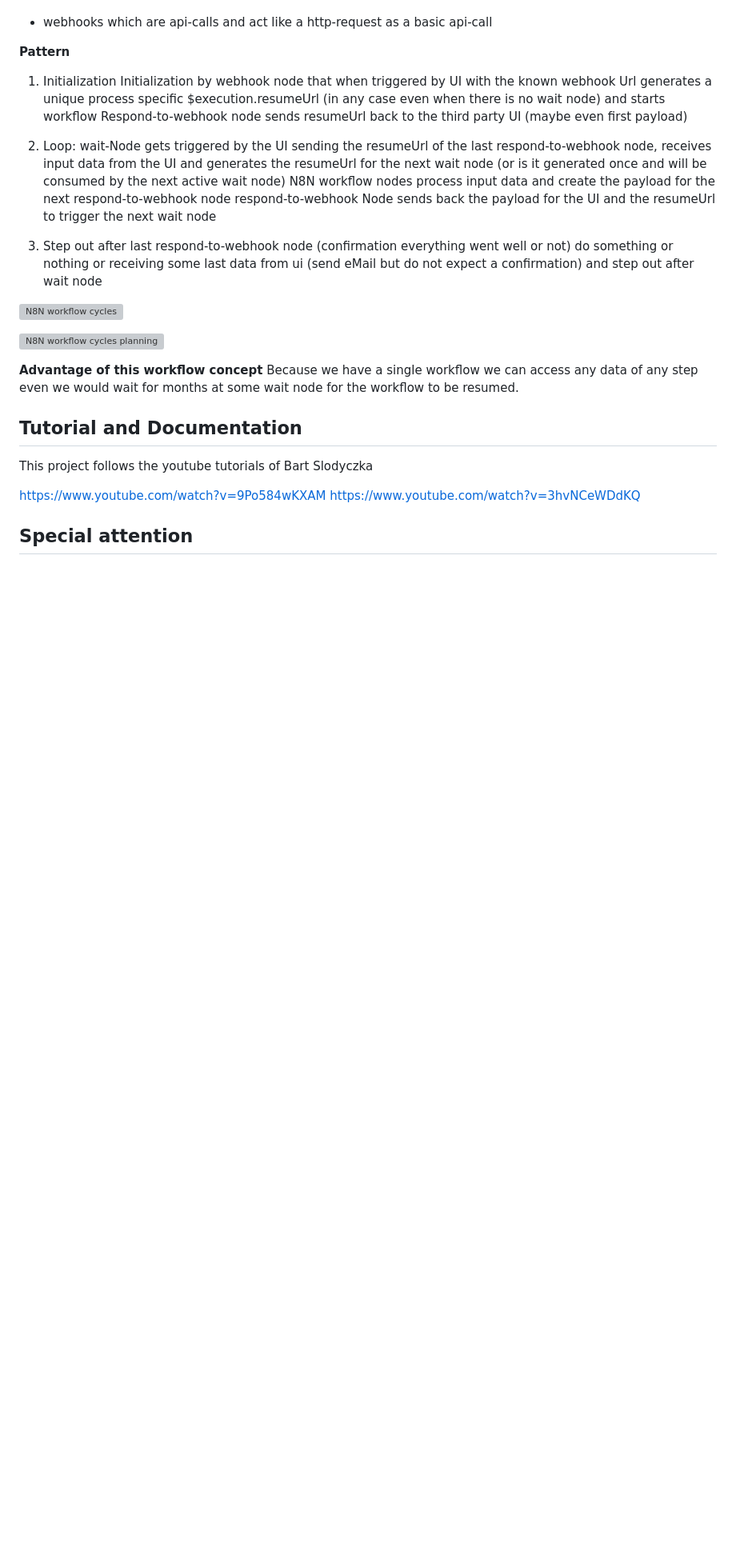
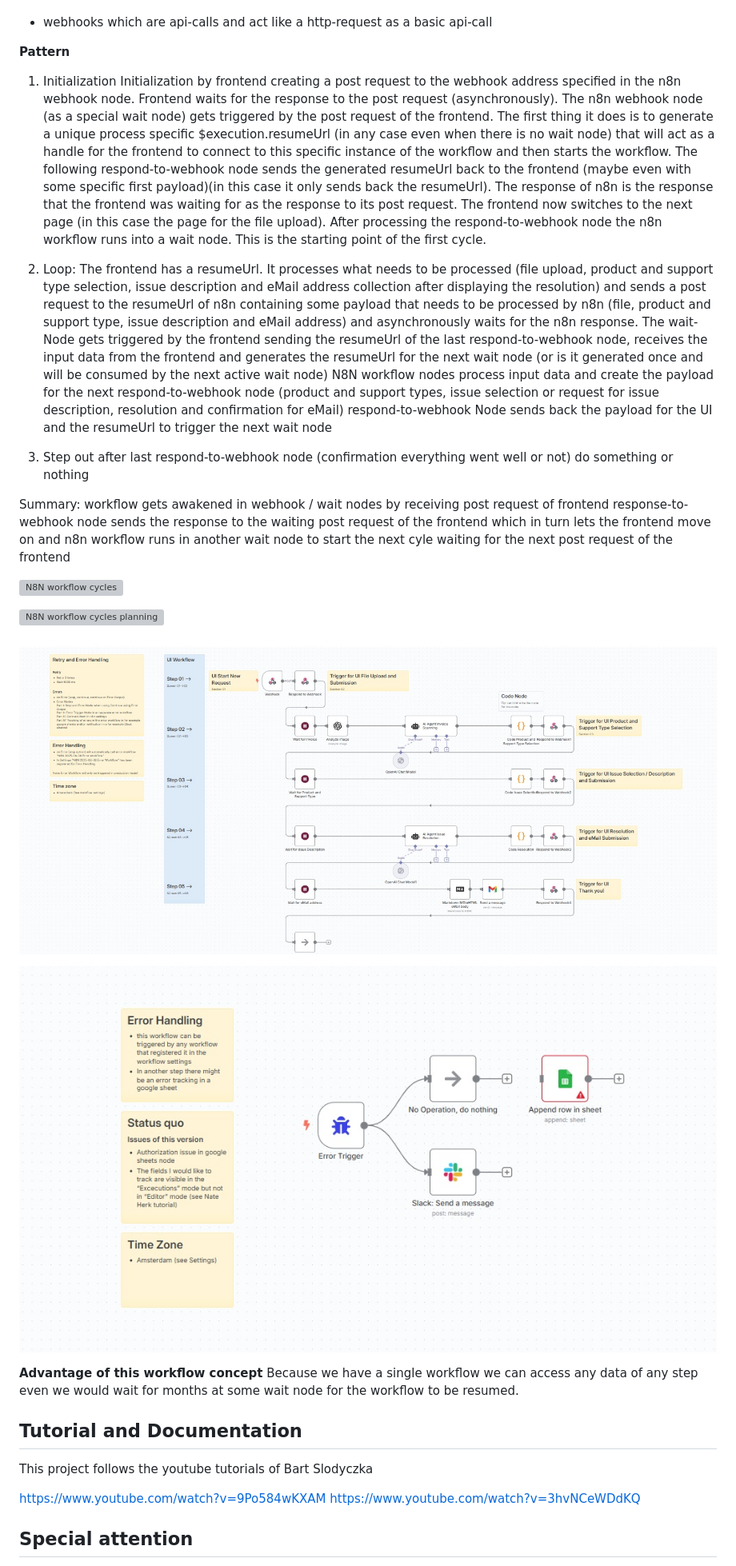
Before and after one commit to jk-github-dotcom/customer_claims_portal, a Markdown page: README.md, the part around one of its changes. Shown at 80% size. Rendered like a GitHub page; pictures changed too: docs/N8N_2025-07-29_Customer_Claims_Portal_v05.jpg (added), docs/N8N_2025_08_08_Error_Workflow.jpg (added); blank space fills up the shorter version; grey boxes are pictures that could not be loaded.

Commit message:
M-05 N8N Error Handling and Update README.md

```diff
--- a/README.md
+++ b/README.md
@@ -30,20 +30,37 @@ They are based on
 
 **Pattern**
 1. Initialization
-Initialization by webhook node that when triggered by UI with the known webhook Url generates a unique process specific $execution.resumeUrl (in any case even when there is no wait node) and starts workflow
-Respond-to-webhook node sends resumeUrl back to the third party UI (maybe even first payload)
+Initialization by frontend creating a post request to the webhook address specified in the n8n webhook node.
+Frontend waits for the response to the post request (asynchronously).
+The n8n webhook node (as a special wait node) gets triggered by the post request of the frontend.
+The first thing it does is to generate a unique process specific $execution.resumeUrl (in any case even when there is no wait node) that will act as a handle for the frontend to connect to this specific instance of the workflow and then starts the workflow.
+The following respond-to-webhook node sends the generated resumeUrl back to the frontend (maybe even with some specific first payload)(in this case it only sends back the resumeUrl).
+The response of n8n is the response that the frontend was waiting for as the response to its post request.
+The frontend now switches to the next page (in this case the page for the file upload).
+After processing the respond-to-webhook node the n8n workflow runs into a wait node. This is the starting point of the first cycle.
 
 2. Loop:
-wait-Node gets triggered by the UI sending the resumeUrl of the last respond-to-webhook node, receives input data from the UI and generates the resumeUrl for the next wait node (or is it generated once and will be consumed by the next active wait node)
-N8N workflow nodes process input data and create the payload for the next respond-to-webhook node
+The frontend has a resumeUrl. It processes what needs to be processed (file upload, product and support type selection, issue description and eMail address collection after displaying the resolution) and sends a post request to the resumeUrl of n8n containing some payload that needs to be processed by n8n (file, product and support type, issue description and eMail address) and asynchronously waits for the n8n response.
+The wait-Node gets triggered by the frontend sending the resumeUrl of the last respond-to-webhook node, receives the input data from the frontend and generates the resumeUrl for the next wait node (or is it generated once and will be consumed by the next active wait node)
+N8N workflow nodes process input data and create the payload for the next respond-to-webhook node (product and support types, issue selection or request for issue description, resolution and confirmation for eMail)
 respond-to-webhook Node sends back the payload for the UI and the resumeUrl to trigger the next wait node
 
 3. Step out
-after last respond-to-webhook node (confirmation everything went well or not) do something or nothing or receiving some last data from ui (send eMail but do not expect a confirmation) and step out after wait node
+after last respond-to-webhook node (confirmation everything went well or not) do something or nothing
+
+Summary:
+workflow gets awakened in webhook / wait nodes by receiving post request of frontend
+response-to-webhook node sends the response to the waiting post request of the frontend which in turn lets the frontend move on
+and n8n workflow runs in another wait node to start the next cyle waiting for the next post request of the frontend
 
 ![N8N workflow cycles](docs/n8n-workflow-cycles.jpg)
 
 ![N8N workflow cycles planning](docs/n8n-workflow.jpg)
+
+![N8N workflow v05](docs/N8N_2025-07-29_Customer_Claims_Portal_v05.jpg)
+
+![N8N Error Workflow](docs/N8N_2025_08_08_Error_Workflow.jpg)
+
 
 **Advantage of this workflow concept**
 Because we have a single workflow we can access any data of any step even we would wait for months at some wait node for the workflow to be resumed.
```
Also changed, not shown: other parts of README.md (+59 -0 lines), docs/N8N_2025-08-08 Error Workflow.jpg (added), 2 other files.
